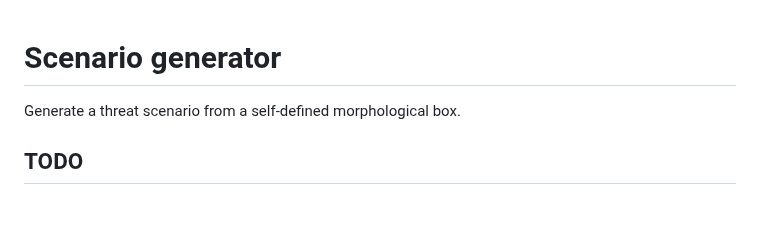
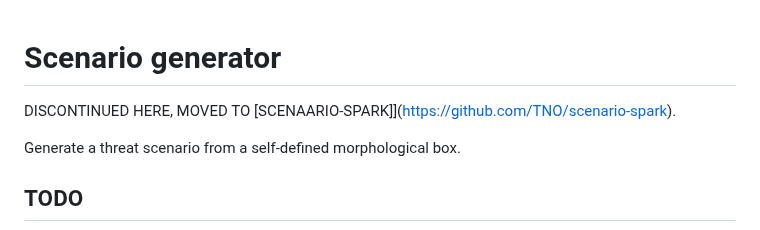
Before and after one commit to erikvullings/scenario-generator, a Markdown page: README.md, the part around the change. Drawn GitHub-style; blank space fills up the shorter version.

```diff
--- a/README.md
+++ b/README.md
@@ -1,4 +1,6 @@
 # Scenario generator
+
+DISCONTINUED HERE, MOVED TO [SCENAARIO-SPARK]](https://github.com/TNO/scenario-spark).
 
 Generate a threat scenario from a self-defined morphological box.
 
```
